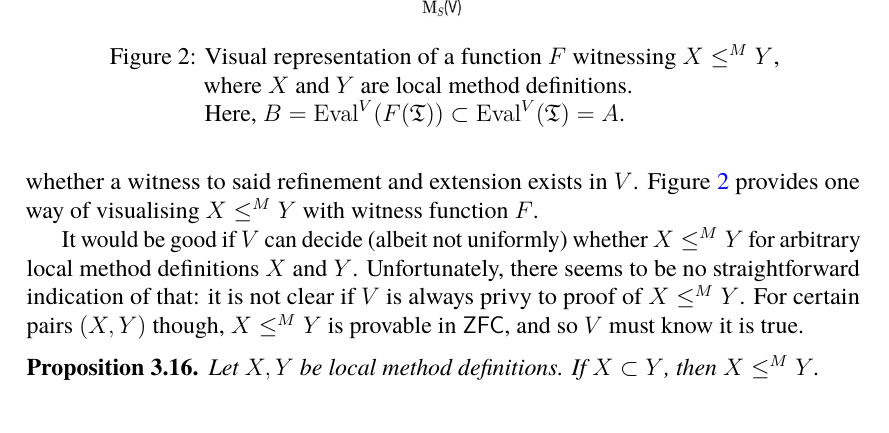
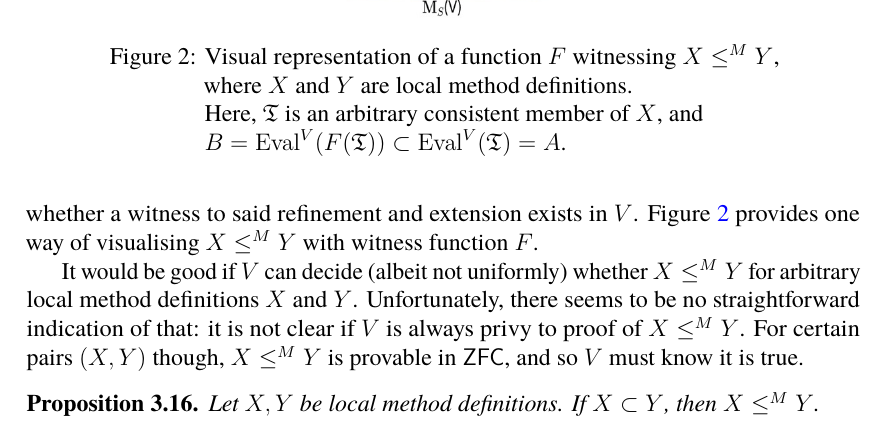
Before and after one commit to zoorado2/Degrees-of-Small-Extensions, a LaTeX paper (Degrees_of_Small_Extensions.tex): part of page 21 of 37, cut so that both start at the same text. Compiled offline with pdfLaTeX.

Commit message:
Updates from Overleaf

```diff
--- a/Degrees_of_Small_Extensions.tex
+++ b/Degrees_of_Small_Extensions.tex
@@ -853,7 +853,7 @@ Intuitively, $Y$ is more complex than $X$ as a definition when $X \leq^M_w Y$ or
     \centering
     \centerline{\hspace{1pt}\includegraphics[width=1.05\textwidth]{intuition.jpg}}
     \captionsetup{width=0.8\textwidth, format=hang}
-    \caption[.]{Visual representation of a function $F$ witnessing $X \leq^M Y$, where $X$ and $Y$ are local method definitions. \\ Here, $B = \mathrm{Eval}^V(F(\mathfrak{T})) \subset \mathrm{Eval}^V(\mathfrak{T}) = A$.}
+    \caption[.]{Visual representation of a function $F$ witnessing $X \leq^M Y$, where $X$ and $Y$ are local method definitions. \\ Here, $\mathfrak{T}$ is an arbitrary consistent member of $X$, and \\ $B = \mathrm{Eval}^V(F(\mathfrak{T})) \subset \mathrm{Eval}^V(\mathfrak{T}) = A$.}
     \label{intuition}
 \end{figure}
 
```
